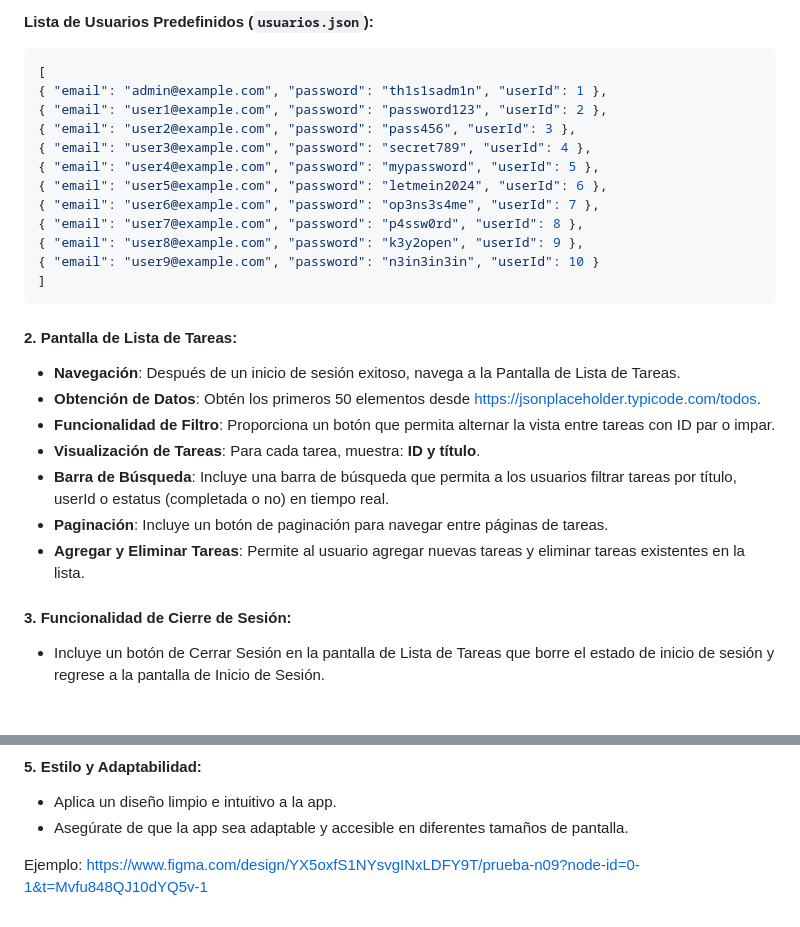
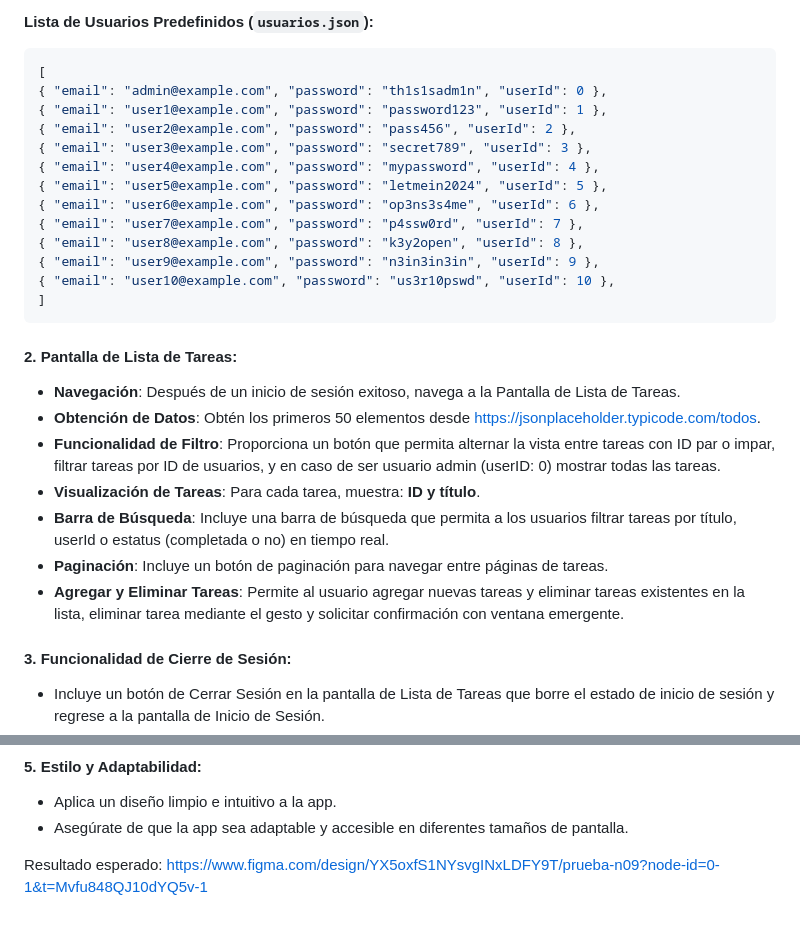
Before and after one commit to nueve09/prueba-movil, a Markdown page: README.md, 2 parts joined by grey strips. Drawn GitHub-style; blank space fills up the shorter version.

````diff
--- a/README.md
+++ b/README.md
@@ -17,27 +17,28 @@ Crear una aplicación en React Native con autenticación de usuario y funcionali
 
    ```json
 [
-  { "email": "admin@example.com", "password": "th1s1sadm1n", "userId": 1 },
-  { "email": "user1@example.com", "password": "password123", "userId": 2 },
-  { "email": "user2@example.com", "password": "pass456", "userId": 3 },
-  { "email": "user3@example.com", "password": "secret789", "userId": 4 },
-  { "email": "user4@example.com", "password": "mypassword", "userId": 5 },
-  { "email": "user5@example.com", "password": "letmein2024", "userId": 6 },
-  { "email": "user6@example.com", "password": "op3ns3s4me", "userId": 7 },
-  { "email": "user7@example.com", "password": "p4ssw0rd", "userId": 8 },
-  { "email": "user8@example.com", "password": "k3y2open", "userId": 9 },
-  { "email": "user9@example.com", "password": "n3in3in3in", "userId": 10 }
+  { "email": "admin@example.com", "password": "th1s1sadm1n", "userId": 0 },
+  { "email": "user1@example.com", "password": "password123", "userId": 1 },
+  { "email": "user2@example.com", "password": "pass456", "userId": 2 },
+  { "email": "user3@example.com", "password": "secret789", "userId": 3 },
+  { "email": "user4@example.com", "password": "mypassword", "userId": 4 },
+  { "email": "user5@example.com", "password": "letmein2024", "userId": 5 },
+  { "email": "user6@example.com", "password": "op3ns3s4me", "userId": 6 },
+  { "email": "user7@example.com", "password": "p4ssw0rd", "userId": 7 },
+  { "email": "user8@example.com", "password": "k3y2open", "userId": 8 },
+  { "email": "user9@example.com", "password": "n3in3in3in", "userId": 9 },
+{ "email": "user10@example.com", "password": "us3r10pswd", "userId": 10 },
 ]
 ```
 
 #### 2. Pantalla de Lista de Tareas:
 - **Navegación**: Después de un inicio de sesión exitoso, navega a la Pantalla de Lista de Tareas.
 - **Obtención de Datos**: Obtén los primeros 50 elementos desde https://jsonplaceholder.typicode.com/todos.
-- **Funcionalidad de Filtro**: Proporciona un botón que permita alternar la vista entre tareas con ID par o impar.
+- **Funcionalidad de Filtro**: Proporciona un botón que permita alternar la vista entre tareas con ID par o impar, filtrar tareas por ID de usuarios, y en caso de ser usuario  admin (userID: 0) mostrar todas las tareas.
 - **Visualización de Tareas**: Para cada tarea, muestra: **ID y título**.
 - **Barra de Búsqueda**: Incluye una barra de búsqueda que permita a los usuarios filtrar tareas por título, userId o estatus (completada o no) en tiempo real.
 - **Paginación**: Incluye un botón de paginación para navegar entre páginas de tareas.
-- **Agregar y Eliminar Tareas**: Permite al usuario agregar nuevas tareas y eliminar tareas existentes en la lista.
+- **Agregar y Eliminar Tareas**: Permite al usuario agregar nuevas tareas y eliminar tareas existentes en la lista, eliminar tarea mediante el gesto y solicitar confirmación con ventana emergente.
 #### 3. Funcionalidad de Cierre de Sesión:
 - Incluye un botón de Cerrar Sesión en la pantalla de Lista de Tareas que borre el estado de inicio de sesión y regrese a la pantalla de Inicio de Sesión.
 #### 4. Estados de Carga y Error:
@@ -47,4 +48,4 @@ Crear una aplicación en React Native con autenticación de usuario y funcionali
 - Aplica un diseño limpio e intuitivo a la app.
 - Asegúrate de que la app sea adaptable y accesible en diferentes tamaños de pantalla.
 
-Ejemplo: https://www.figma.com/design/YX5oxfS1NYsvgINxLDFY9T/prueba-n09?node-id=0-1&t=Mvfu848QJ10dYQ5v-1
+Resultado esperado: https://www.figma.com/design/YX5oxfS1NYsvgINxLDFY9T/prueba-n09?node-id=0-1&t=Mvfu848QJ10dYQ5v-1
````
